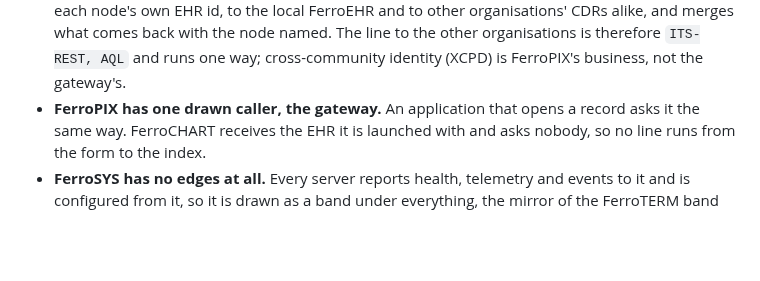
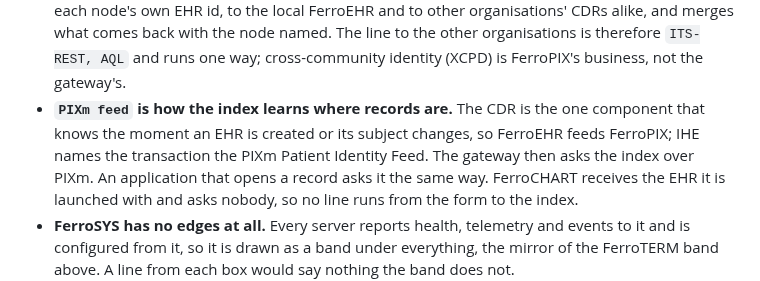
Before and after one commit to FerroHEALTH/FerroHEALTH, a Markdown page: assets/diagrams/README.md, the part around the change. Rendered like a GitHub page; blank space fills up the shorter version.

```diff
--- a/assets/diagrams/README.md
+++ b/assets/diagrams/README.md
@@ -90,7 +90,10 @@ specification it speaks, with a few exceptions worth knowing:
   alike, and merges what comes back with the node named. The line to the other
   organisations is therefore `ITS-REST, AQL` and runs one way; cross-community
   identity (XCPD) is FerroPIX's business, not the gateway's.
-- **FerroPIX has one drawn caller, the gateway.** An application that opens a
+- **`PIXm feed` is how the index learns where records are.** The CDR is the one
+  component that knows the moment an EHR is created or its subject changes, so
+  FerroEHR feeds FerroPIX; IHE names the transaction the PIXm Patient Identity
+  Feed. The gateway then asks the index over PIXm. An application that opens a
   record asks it the same way. FerroCHART receives the EHR it is launched with
   and asks nobody, so no line runs from the form to the index.
 - **FerroSYS has no edges at all.** Every server reports health, telemetry and
```
Also changed, not shown: assets/diagrams/ferrohealth-architecture.png, 8 other files.
